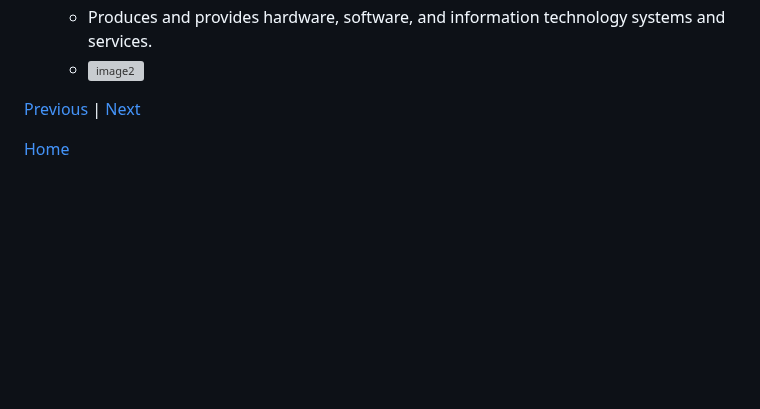
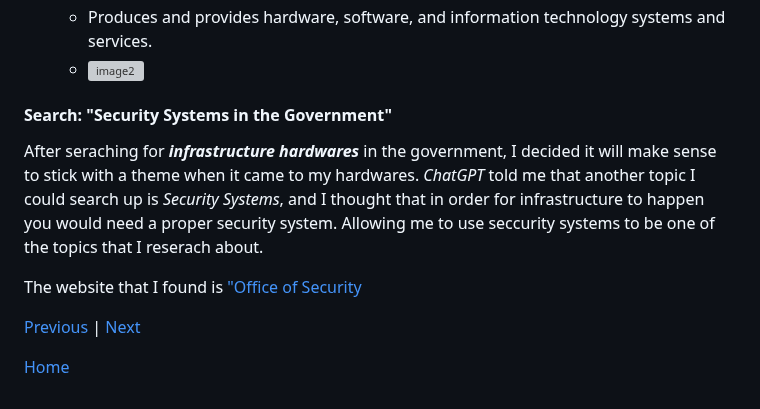
Before and after one commit to jehans8543/sep10-freedom-project, a Markdown page: blog/entry02.md, the part around the change. GitHub-like rendering; blank space fills up the shorter version; grey boxes are pictures that could not be loaded.

```diff
--- a/blog/entry02.md
+++ b/blog/entry02.md
@@ -65,6 +65,11 @@ The website that I found was called: [Critical Infrastructure Sectors](https://w
   * Produces and provides hardware, software, and information technology systems and services.
   * ![image2](https://static.wixstatic.com/media/cd064a_85f455fbec9d4f7aacd1f0c07db3c356~mv2.jpg/v1/fill/w_560,h_268,al_c,q_80,usm_0.66_1.00_0.01,enc_auto/cd064a_85f455fbec9d4f7aacd1f0c07db3c356~mv2.jpg)
 
+#### Search: "Security Systems in the Government"
+After seraching for **_infrastructure hardwares_** in the government, I decided it will make sense to stick with a theme when it came to my hardwares. _ChatGPT_ told me that another topic I could search up is _Security Systems_, and I thought that in order for infrastructure to happen you would need a proper security system. Allowing me to use seccurity systems to be one of the topics that I reserach about.
+
+The website that I found is ["Office of Security](https://www.commerce.gov/osy/programs/physical-security/electronic-security-systems#:~:text=Physical%20Access%20Control%20Systems%20PACS)
+
 
 
 
```
